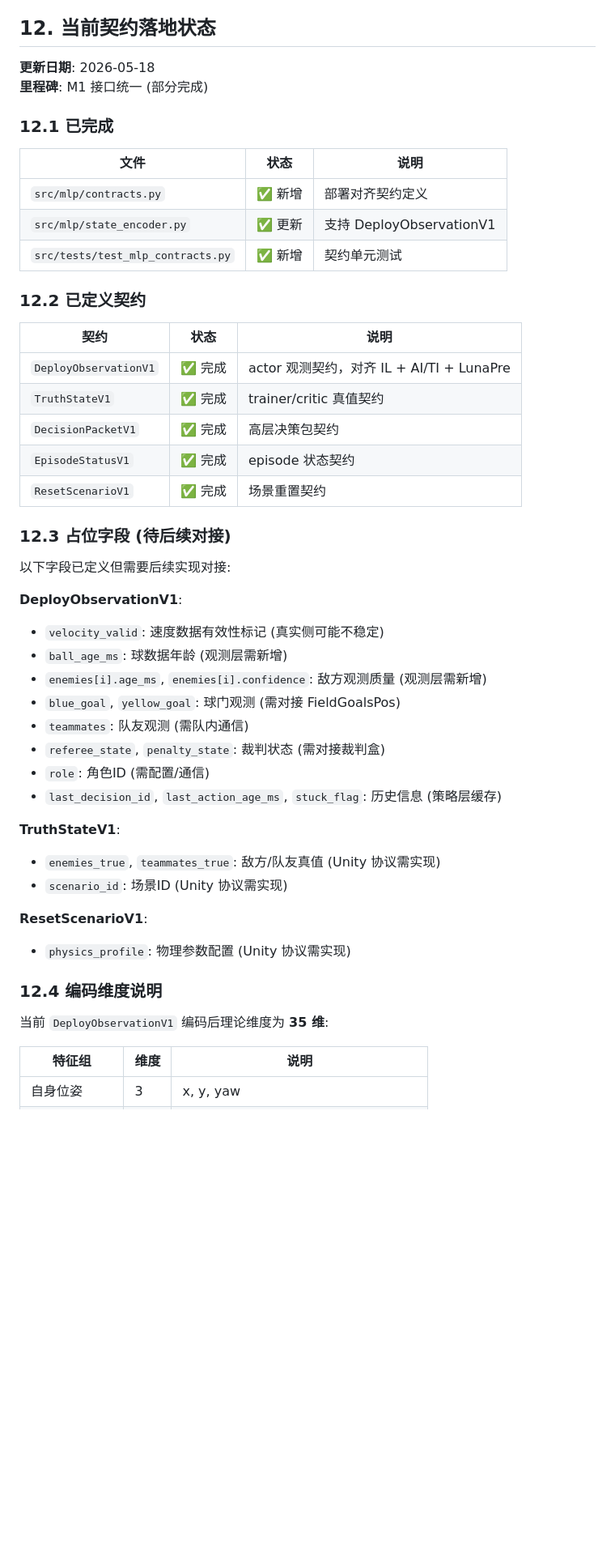
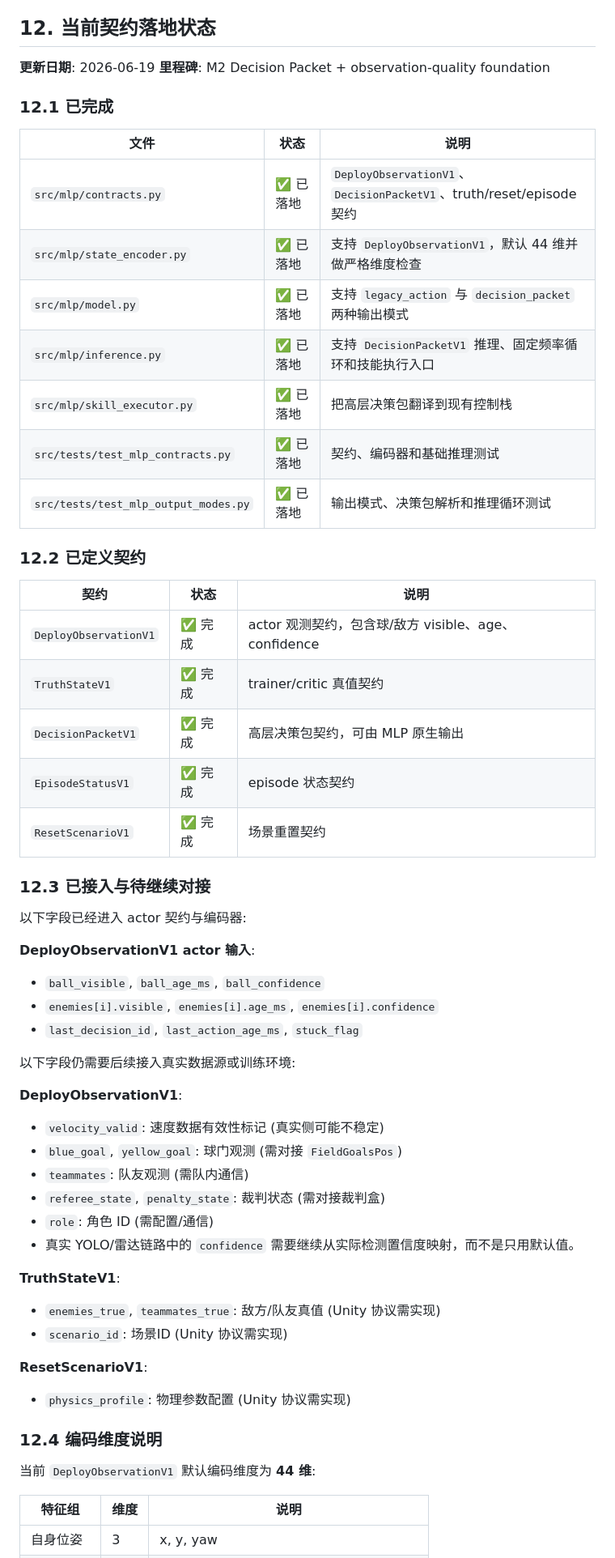
Before and after one commit to RoboCupXelerators/Valkyire_I-2026Australia, a Markdown page: docs/MLP_POLICY_ROADMAP.md, the part around one of its changes. Shown at 81% size. Drawn GitHub-style; blank space fills up the shorter version.

```diff
--- a/docs/MLP_POLICY_ROADMAP.md
+++ b/docs/MLP_POLICY_ROADMAP.md
@@ -620,40 +644,49 @@ SET_DOMAIN_RANDOMIZATION {json payload}
 
 ## 12. 当前契约落地状态
 
-**更新日期**: 2026-05-18
-**里程碑**: M1 接口统一 (部分完成)
+**更新日期**: 2026-06-19
+**里程碑**: M2 Decision Packet + observation-quality foundation
 
 ### 12.1 已完成
 
 | 文件 | 状态 | 说明 |
 |------|------|------|
-| `src/mlp/contracts.py` | ✅ 新增 | 部署对齐契约定义 |
-| `src/mlp/state_encoder.py` | ✅ 更新 | 支持 DeployObservationV1 |
-| `src/tests/test_mlp_contracts.py` | ✅ 新增 | 契约单元测试 |
+| `src/mlp/contracts.py` | ✅ 已落地 | `DeployObservationV1`、`DecisionPacketV1`、truth/reset/episode 契约 |
+| `src/mlp/state_encoder.py` | ✅ 已落地 | 支持 `DeployObservationV1`，默认 44 维并做严格维度检查 |
+| `src/mlp/model.py` | ✅ 已落地 | 支持 `legacy_action` 与 `decision_packet` 两种输出模式 |
+| `src/mlp/inference.py` | ✅ 已落地 | 支持 `DecisionPacketV1` 推理、固定频率循环和技能执行入口 |
+| `src/mlp/skill_executor.py` | ✅ 已落地 | 把高层决策包翻译到现有控制栈 |
+| `src/tests/test_mlp_contracts.py` | ✅ 已落地 | 契约、编码器和基础推理测试 |
+| `src/tests/test_mlp_output_modes.py` | ✅ 已落地 | 输出模式、决策包解析和推理循环测试 |
 
 ### 12.2 已定义契约
 
 | 契约 | 状态 | 说明 |
 |------|------|------|
-| `DeployObservationV1` | ✅ 完成 | actor 观测契约，对齐 IL + AI/TI + LunaPre |
+| `DeployObservationV1` | ✅ 完成 | actor 观测契约，包含球/敌方 visible、age、confidence |
 | `TruthStateV1` | ✅ 完成 | trainer/critic 真值契约 |
-| `DecisionPacketV1` | ✅ 完成 | 高层决策包契约 |
+| `DecisionPacketV1` | ✅ 完成 | 高层决策包契约，可由 MLP 原生输出 |
 | `EpisodeStatusV1` | ✅ 完成 | episode 状态契约 |
 | `ResetScenarioV1` | ✅ 完成 | 场景重置契约 |
 
-### 12.3 占位字段 (待后续对接)
+### 12.3 已接入与待继续对接
 
-以下字段已定义但需要后续实现对接:
+以下字段已经进入 actor 契约与编码器:
+
+**DeployObservationV1 actor 输入**:
+- `ball_visible`, `ball_age_ms`, `ball_confidence`
+- `enemies[i].visible`, `enemies[i].age_ms`, `enemies[i].confidence`
+- `last_decision_id`, `last_action_age_ms`, `stuck_flag`
+
+以下字段仍需要后续接入真实数据源或训练环境:
 
 **DeployObservationV1**:
 - `velocity_valid`: 速度数据有效性标记 (真实侧可能不稳定)
-- `ball_age_ms`: 球数据年龄 (观测层需新增)
-- `enemies[i].age_ms`, `enemies[i].confidence`: 敌方观测质量 (观测层需新增)
-- `blue_goal`, `yellow_goal`: 球门观测 (需对接 FieldGoalsPos)
+- `blue_goal`, `yellow_goal`: 球门观测 (需对接 `FieldGoalsPos`)
 - `teammates`: 队友观测 (需队内通信)
 - `referee_state`, `penalty_state`: 裁判状态 (需对接裁判盒)
-- `role`: 角色ID (需配置/通信)
-- `last_decision_id`, `last_action_age_ms`, `stuck_flag`: 历史信息 (策略层缓存)
+- `role`: 角色 ID (需配置/通信)
+- 真实 YOLO/雷达链路中的 `confidence` 需要继续从实际检测置信度映射，而不是只用默认值。
 
 **TruthStateV1**:
 - `enemies_true`, `teammates_true`: 敌方/队友真值 (Unity 协议需实现)
@@ -664,7 +697,7 @@ SET_DOMAIN_RANDOMIZATION {json payload}
 
 ### 12.4 编码维度说明
 
-当前 `DeployObservationV1` 编码后理论维度为 **35 维**:
+当前 `DeployObservationV1` 默认编码维度为 **44 维**:
 
 | 特征组 | 维度 | 说明 |
 |--------|------|------|
```
Also changed, not shown: other parts of docs/MLP_POLICY_ROADMAP.md (+54 -31 lines).
